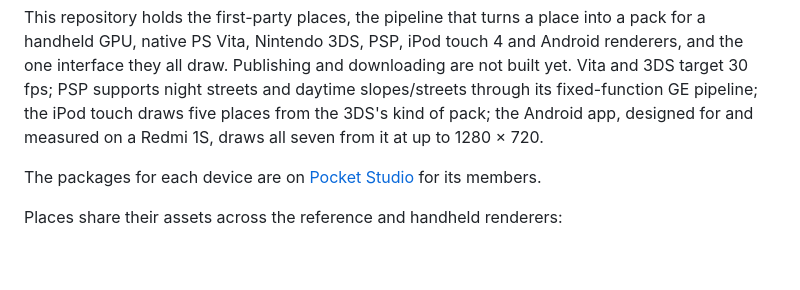
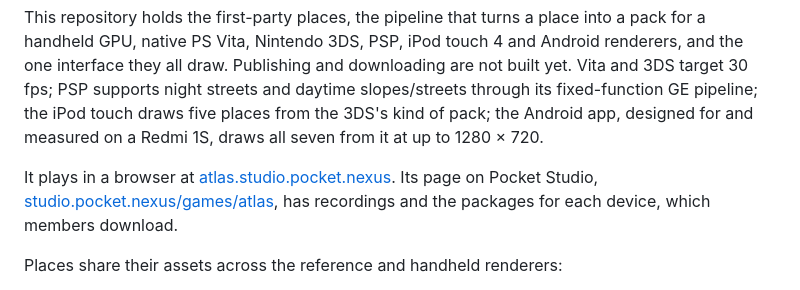
Before and after one commit to pocket-nexus/pocket-atlas, a Markdown page: README.md, the part around the change. Drawn GitHub-style; blank space fills up the shorter version.

Commit message:
docs(readme): where the game plays in a browser and its page on Pocket Studio
Co-Authored-By: Claude Opus 5.5 <noreply@anthropic.com>

```diff
--- a/README.md
+++ b/README.md
@@ -4,7 +4,7 @@ A world map of places people remember. A place is a small, self-contained 3D sce
 
 This repository holds the first-party places, the pipeline that turns a place into a pack for a handheld GPU, native PS Vita, Nintendo 3DS, PSP, iPod touch 4 and Android renderers, and the one interface they all draw. Publishing and downloading are not built yet. Vita and 3DS target 30 fps; PSP supports night streets and daytime slopes/streets through its fixed-function GE pipeline; the iPod touch draws five places from the 3DS's kind of pack; the Android app, designed for and measured on a Redmi 1S, draws all seven from it at up to 1280 × 720.
 
-The packages for each device are on [Pocket Studio](https://studio.pocket.nexus) for its members.
+It plays in a browser at [atlas.studio.pocket.nexus](https://atlas.studio.pocket.nexus). Its page on Pocket Studio, [studio.pocket.nexus/games/atlas](https://studio.pocket.nexus/games/atlas), has recordings and the packages for each device, which members download.
 
 Places share their assets across the reference and handheld renderers:
 
```
